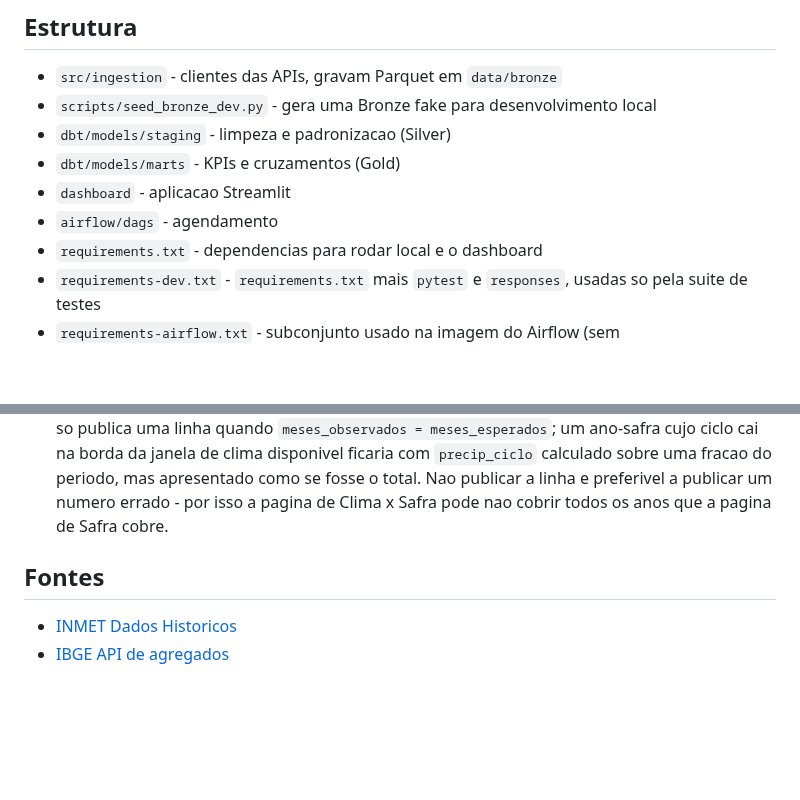
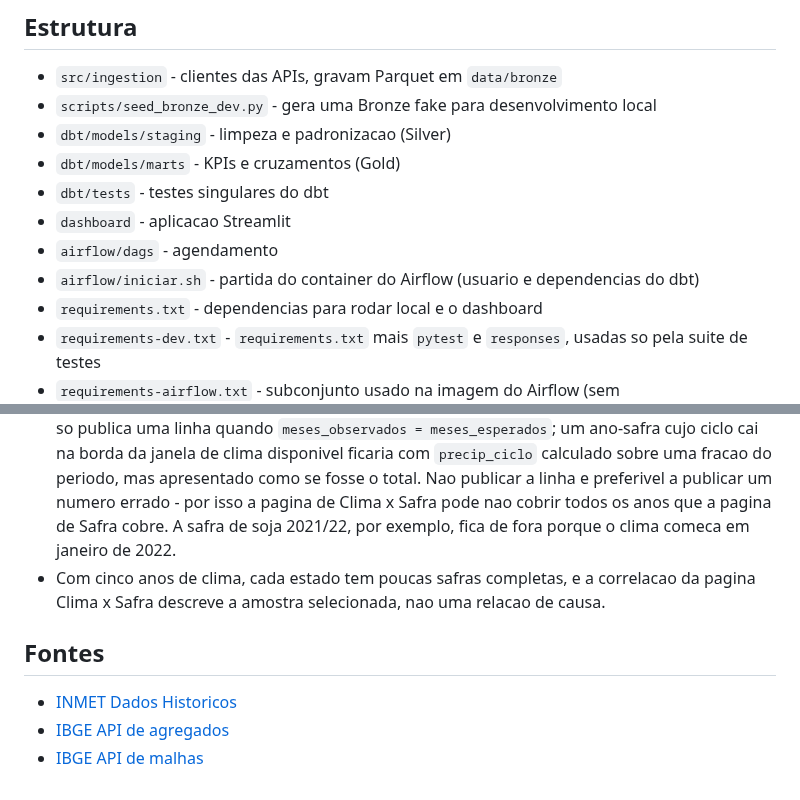
Before and after one commit to antoniolaprov/agroclima-analytics, a Markdown page: README.md, 2 parts joined by grey strips. GitHub-like rendering; blank space fills up the shorter version.

```diff
--- a/README.md
+++ b/README.md
@@ -119,8 +157,10 @@ make down         # docker compose down
 - `scripts/seed_bronze_dev.py` - gera uma Bronze fake para desenvolvimento local
 - `dbt/models/staging` - limpeza e padronizacao (Silver)
 - `dbt/models/marts` - KPIs e cruzamentos (Gold)
+- `dbt/tests` - testes singulares do dbt
 - `dashboard` - aplicacao Streamlit
 - `airflow/dags` - agendamento
+- `airflow/iniciar.sh` - partida do container do Airflow (usuario e dependencias do dbt)
 - `requirements.txt` - dependencias para rodar local e o dashboard
 - `requirements-dev.txt` - `requirements.txt` mais `pytest` e `responses`,
   usadas so pela suite de testes
@@ -148,9 +188,14 @@ make down         # docker compose down
   sobre uma fracao do periodo, mas apresentado como se fosse o total. Nao
   publicar a linha e preferivel a publicar um numero errado - por isso a
   pagina de Clima x Safra pode nao cobrir todos os anos que a pagina de
-  Safra cobre.
+  Safra cobre. A safra de soja 2021/22, por exemplo, fica de fora porque o
+  clima comeca em janeiro de 2022.
+- Com cinco anos de clima, cada estado tem poucas safras completas, e a
+  correlacao da pagina Clima x Safra descreve a amostra selecionada, nao uma
+  relacao de causa.
 
 ## Fontes
 
 - [INMET Dados Historicos](https://portal.inmet.gov.br/dadoshistoricos)
 - [IBGE API de agregados](https://servicodados.ibge.gov.br/api/docs/agregados?versao=3)
+- [IBGE API de malhas](https://servicodados.ibge.gov.br/api/docs/malhas?versao=3)
```
Also changed, not shown: other parts of README.md (+69 -31 lines), docs/img/clima_x_safra.png (added), docs/img/dashboard.png (added), 2 other files.
